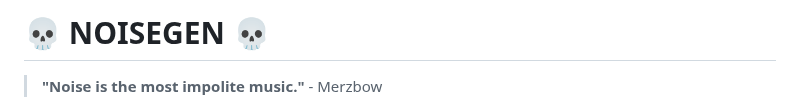
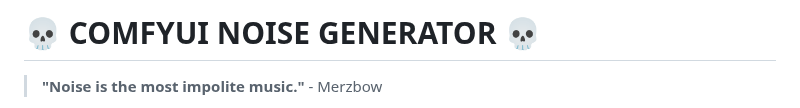
Before and after one commit to eg0pr0xy/comfyui_noisegen, a Markdown page: README.md, the part around the change. GitHub-like rendering.

Commit message:
feat: update README with badass headline  COMFYUI NOISE GENERATOR
- Enhanced branding with skull emojis for hardcore noise aesthetic
- Maintains professional documentation with aggressive styling

```diff
--- a/README.md
+++ b/README.md
@@ -1,4 +1,4 @@
-# 💀 NOISEGEN 💀
+# 💀 COMFYUI NOISE GENERATOR 💀
 
 > **"Noise is the most impolite music."** - Merzbow
 
```
